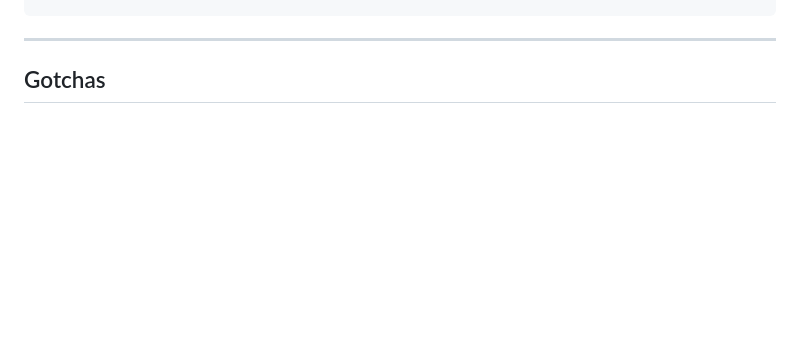
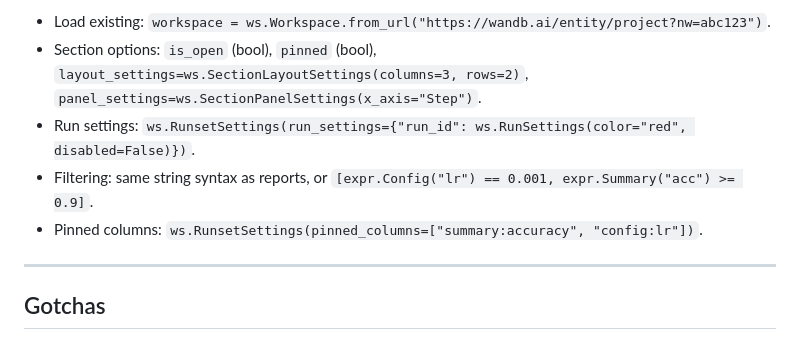
Before and after one commit to wandb/skills, a Markdown page: skills/wandb-primary/SKILL.md, the part around one of its changes. Rendered like a GitHub page; blank space fills up the shorter version.

```diff
--- a/skills/wandb-primary/SKILL.md
+++ b/skills/wandb-primary/SKILL.md
@@ -320,3 +372,8 @@ report = wr.Report(
+- Load existing: `workspace = ws.Workspace.from_url("https://wandb.ai/entity/project?nw=abc123")`.
+- Section options: `is_open` (bool), `pinned` (bool), `layout_settings=ws.SectionLayoutSettings(columns=3, rows=2)`, `panel_settings=ws.SectionPanelSettings(x_axis="Step")`.
+- Run settings: `ws.RunsetSettings(run_settings={"run_id": ws.RunSettings(color="red", disabled=False)})`.
+- Filtering: same string syntax as reports, or `[expr.Config("lr") == 0.001, expr.Summary("acc") >= 0.9]`.
+- Pinned columns: `ws.RunsetSettings(pinned_columns=["summary:accuracy", "config:lr"])`.
 
 ---
 
```
Also changed, not shown: other parts of skills/wandb-primary/SKILL.md (+57 -5 lines).
